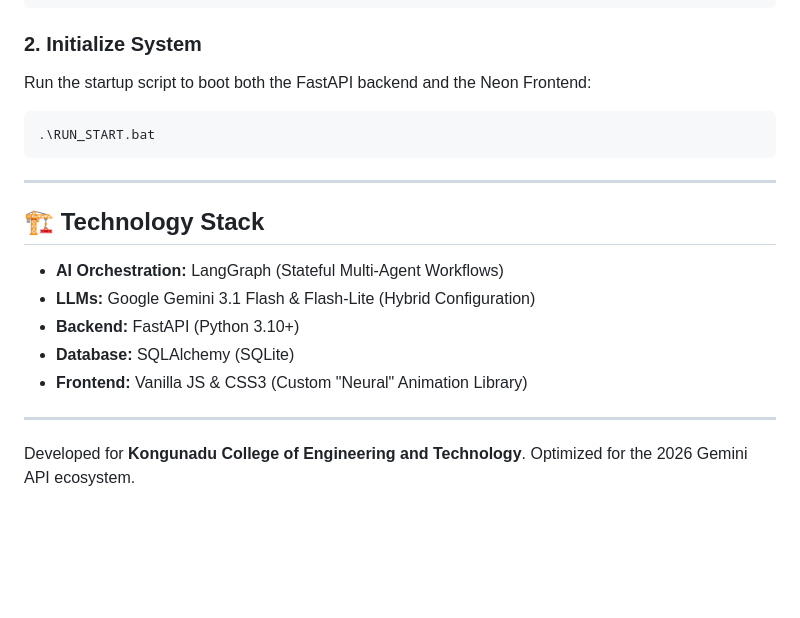
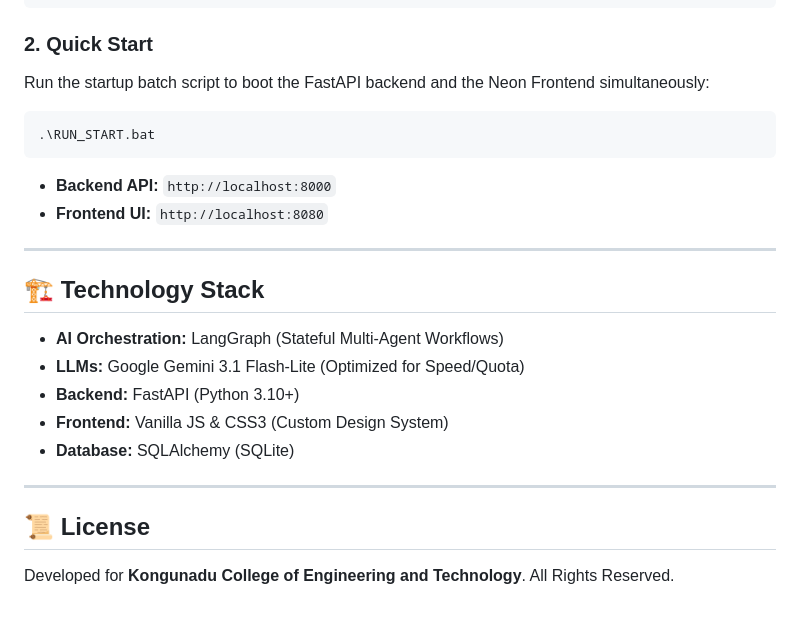
Before and after one commit to Harish-628/student-kpi-agent, a Markdown page: README.md, the part around one of its changes. Drawn GitHub-style; blank space fills up the shorter version.

````diff
--- a/README.md
+++ b/README.md
@@ -60,21 +60,24 @@ GEMINI_API_KEY=your_fresh_api_key_here
 DATABASE_URL=sqlite:///./student_kpi.db
 ```
 
-### 2. Initialize System
-Run the startup script to boot both the FastAPI backend and the Neon Frontend:
+### 2. Quick Start
+Run the startup batch script to boot the FastAPI backend and the Neon Frontend simultaneously:
 ```powershell
 .\RUN_START.bat
 ```
+*   **Backend API:** `http://localhost:8000`
+*   **Frontend UI:** `http://localhost:8080`
 
 ---
 
 ## 🏗️ Technology Stack
 *   **AI Orchestration:** LangGraph (Stateful Multi-Agent Workflows)
-*   **LLMs:** Google Gemini 3.1 Flash & Flash-Lite (Hybrid Configuration)
+*   **LLMs:** Google Gemini 3.1 Flash-Lite (Optimized for Speed/Quota)
 *   **Backend:** FastAPI (Python 3.10+)
+*   **Frontend:** Vanilla JS & CSS3 (Custom Design System)
 *   **Database:** SQLAlchemy (SQLite)
-*   **Frontend:** Vanilla JS & CSS3 (Custom "Neural" Animation Library)
 
 ---
 
-Developed for **Kongunadu College of Engineering and Technology**. Optimized for the 2026 Gemini API ecosystem.
+## 📜 License
+Developed for **Kongunadu College of Engineering and Technology**. All Rights Reserved.
````
Also changed, not shown: other parts of README.md (+21 -21 lines).
